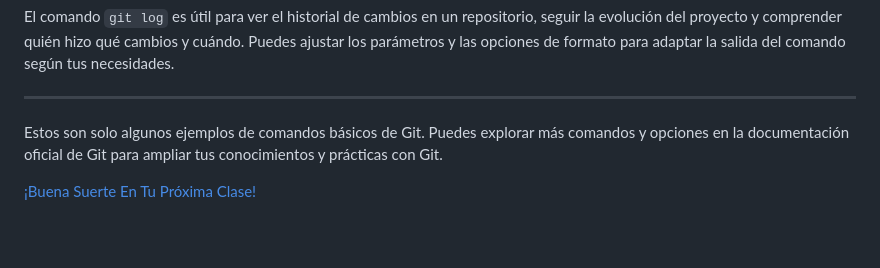
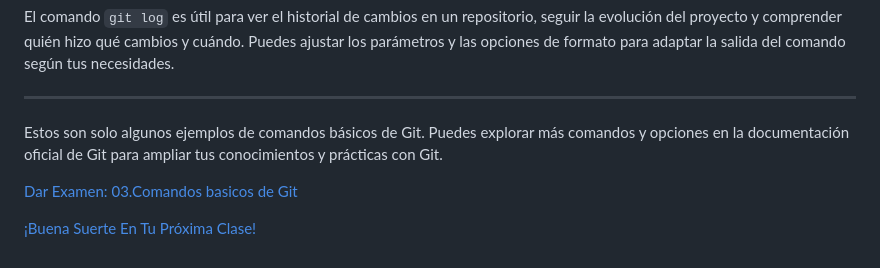
Before and after one commit to ByChokeYT/Curso_de_Git_GitHub, a Markdown page: 03. Comandos básicos de Git/Readme.md, the part around the change. Rendered like a GitHub page; blank space fills up the shorter version.

Commit message:
👌 MEJORAR: nuevo Examne

```diff
--- a/03. Comandos básicos de Git/Readme.md
+++ b/03. Comandos básicos de Git/Readme.md
@@ -288,4 +288,6 @@ El comando `git log` es útil para ver el historial de cambios en un repositorio
 
 Estos son solo algunos ejemplos de comandos básicos de Git. Puedes explorar más comandos y opciones en la documentación oficial de Git para ampliar tus conocimientos y prácticas con Git.
 
+[Dar Examen: 03.Comandos basicos de Git](https://forms.gle/1iq8VQ5eNsph7SfTA)
+
 [¡Buena Suerte En Tu Próxima Clase!]()
```
